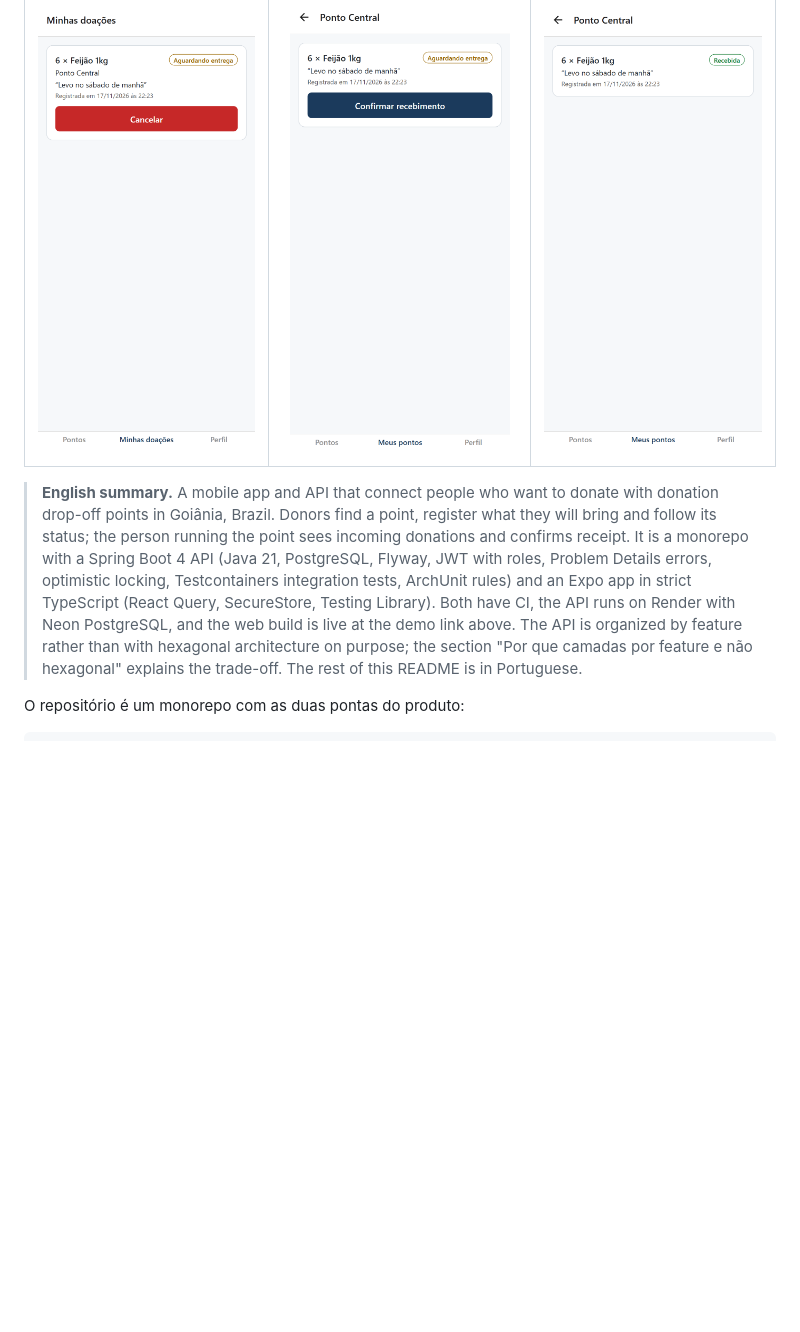
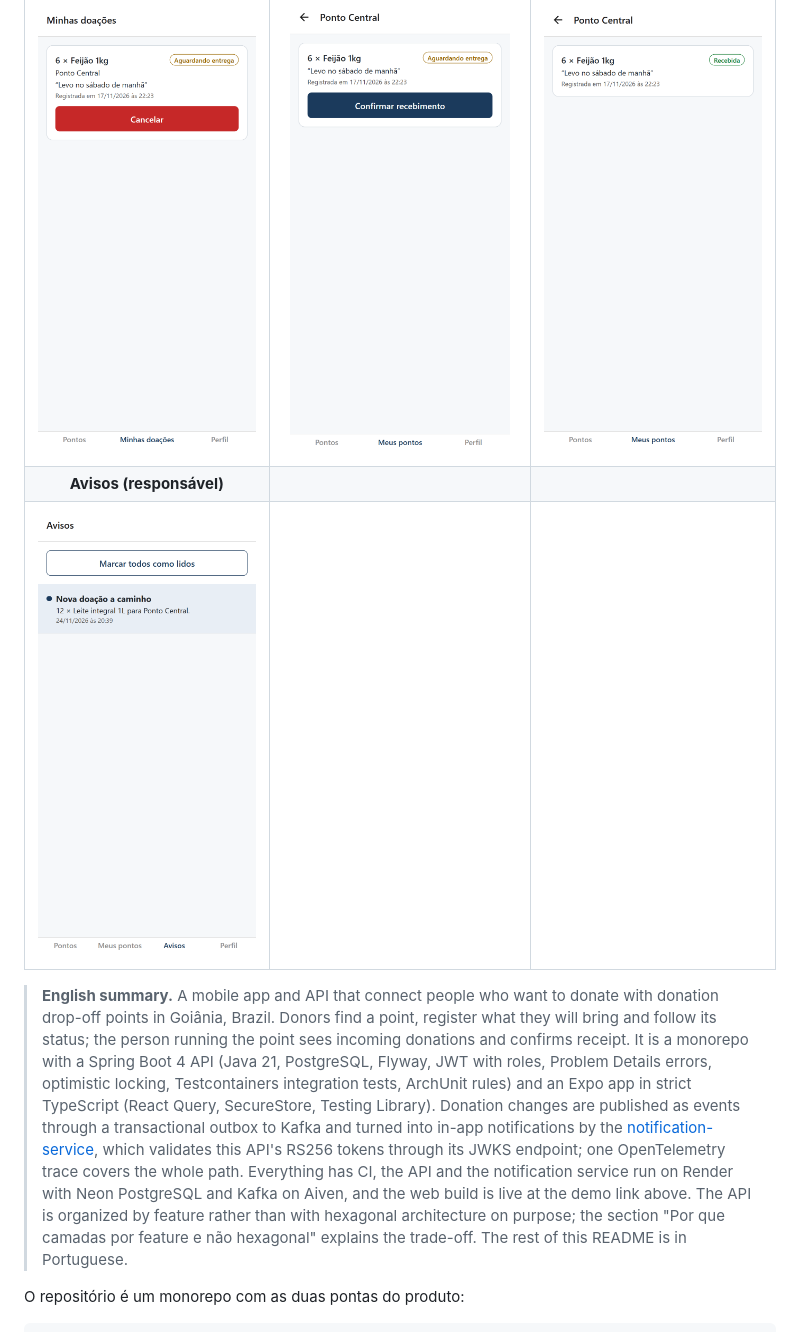
Before and after one commit to jonatasEdward/instituto-mao-amiga, a Markdown page: README.md, the part around one of its changes. GitHub-like rendering; pictures changed too: docs/telas/avisos.png (added); blank space fills up the shorter version.

Commit message:
docs: deploy com Kafka e notification-service, tela de avisos

```diff
--- a/README.md
+++ b/README.md
@@ -13,8 +13,10 @@ App mobile e API para conectar quem quer doar aos pontos de coleta de Goiânia.
 | <img src="docs/telas/lista-de-pontos.png" width="220" alt="Lista de pontos de coleta com busca"> | <img src="docs/telas/detalhe-do-ponto.png" width="220" alt="Detalhe do ponto com endereço, horários e o que recebe"> | <img src="docs/telas/nova-doacao.png" width="220" alt="Formulário de nova doação"> |
 | **Minhas doações (doador)** | **Doações do ponto (responsável)** | **Recebimento confirmado** |
 | <img src="docs/telas/minhas-doacoes.png" width="220" alt="Doação aguardando entrega com opção de cancelar"> | <img src="docs/telas/doacoes-do-ponto.png" width="220" alt="Responsável vê a doação e confirma o recebimento"> | <img src="docs/telas/recebimento-confirmado.png" width="220" alt="Doação marcada como recebida"> |
+| **Avisos (responsável)** | | |
+| <img src="docs/telas/avisos.png" width="220" alt="Aviso de nova doação a caminho, vindo do notification-service"> | | |
 
-> **English summary.** A mobile app and API that connect people who want to donate with donation drop-off points in Goiânia, Brazil. Donors find a point, register what they will bring and follow its status; the person running the point sees incoming donations and confirms receipt. It is a monorepo with a Spring Boot 4 API (Java 21, PostgreSQL, Flyway, JWT with roles, Problem Details errors, optimistic locking, Testcontainers integration tests, ArchUnit rules) and an Expo app in strict TypeScript (React Query, SecureStore, Testing Library). Both have CI, the API runs on Render with Neon PostgreSQL, and the web build is live at the demo link above. The API is organized by feature rather than with hexagonal architecture on purpose; the section "Por que camadas por feature e não hexagonal" explains the trade-off. The rest of this README is in Portuguese.
+> **English summary.** A mobile app and API that connect people who want to donate with donation drop-off points in Goiânia, Brazil. Donors find a point, register what they will bring and follow its status; the person running the point sees incoming donations and confirms receipt. It is a monorepo with a Spring Boot 4 API (Java 21, PostgreSQL, Flyway, JWT with roles, Problem Details errors, optimistic locking, Testcontainers integration tests, ArchUnit rules) and an Expo app in strict TypeScript (React Query, SecureStore, Testing Library). Donation changes are published as events through a transactional outbox to Kafka and turned into in-app notifications by the [notification-service](https://github.com/jonatasEdward/notification-service), which validates this API's RS256 tokens through its JWKS endpoint; one OpenTelemetry trace covers the whole path. Everything has CI, the API and the notification service run on Render with Neon PostgreSQL and Kafka on Aiven, and the web build is live at the demo link above. The API is organized by feature rather than with hexagonal architecture on purpose; the section "Por que camadas por feature e não hexagonal" explains the trade-off. The rest of this README is in Portuguese.
 
 O repositório é um monorepo com as duas pontas do produto:
 
```
Also changed, not shown: other parts of README.md (+4 -2 lines).
